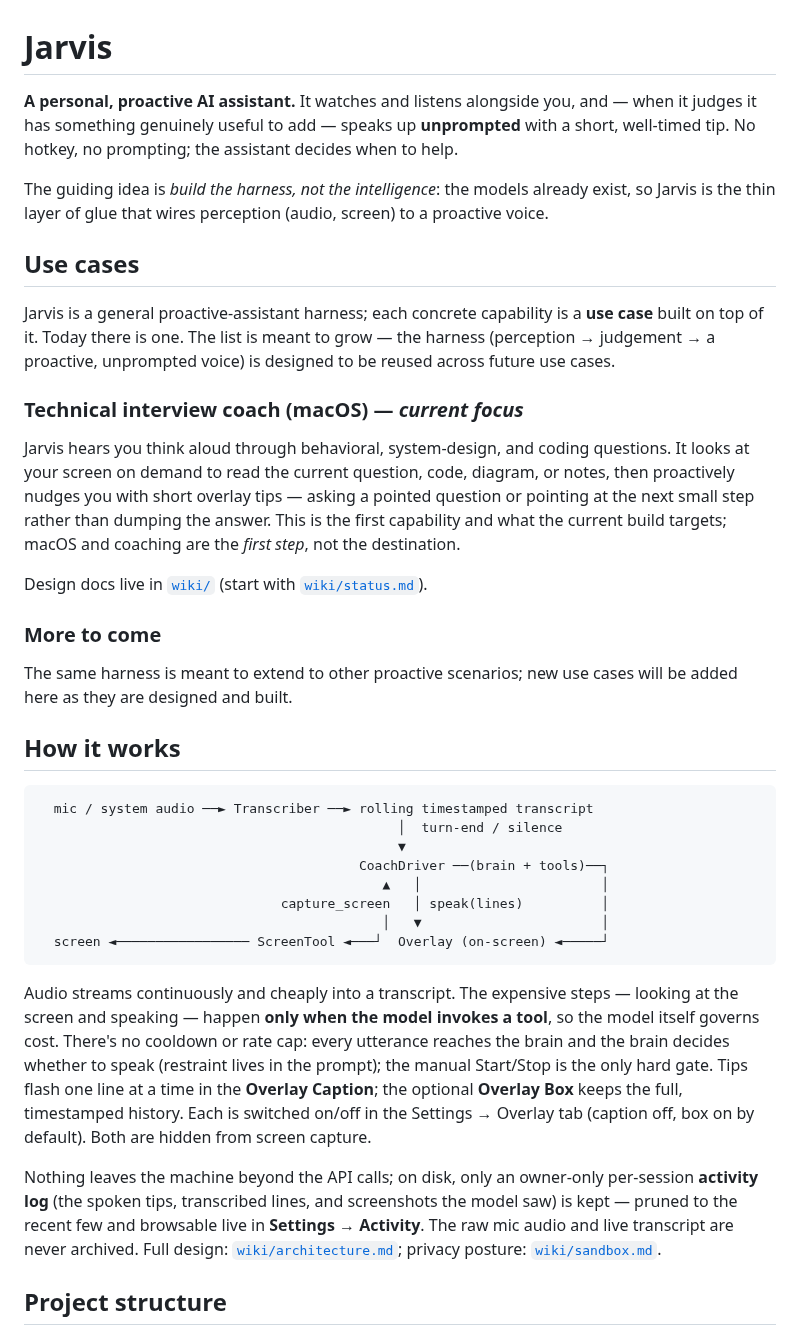
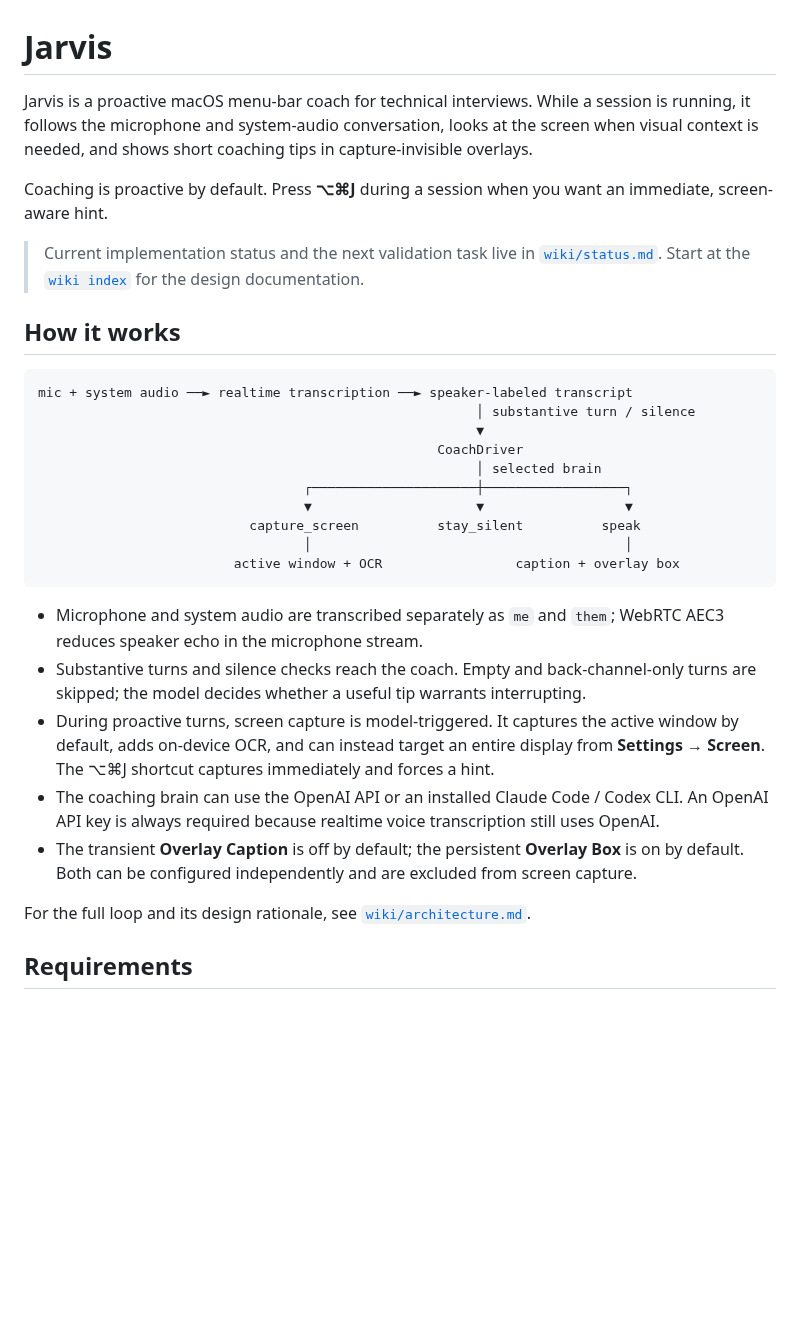
Before and after one commit to JINGBANZ/jarvis, a Markdown page: README.md, the part around one of its changes. Rendered like a GitHub page; blank space fills up the shorter version.

````diff
--- a/README.md
+++ b/README.md
@@ -1,59 +1,45 @@
 # Jarvis
 
-**A personal, proactive AI assistant.** It watches and listens alongside you, and — when it judges
-it has something genuinely useful to add — speaks up **unprompted** with a short, well-timed tip.
-No hotkey, no prompting; the assistant decides when to help.
+Jarvis is a proactive macOS menu-bar coach for technical interviews. While a session is running, it
+follows the microphone and system-audio conversation, looks at the screen when visual context is
+needed, and shows short coaching tips in capture-invisible overlays.
 
-The guiding idea is *build the harness, not the intelligence*: the models already exist, so Jarvis
-is the thin layer of glue that wires perception (audio, screen) to a proactive voice.
+Coaching is proactive by default. Press **⌥⌘J** during a session when you want an immediate,
+screen-aware hint.
 
-## Use cases
-
-Jarvis is a general proactive-assistant harness; each concrete capability is a **use case** built on
-top of it. Today there is one. The list is meant to grow — the harness (perception → judgement → a
-proactive, unprompted voice) is designed to be reused across future use cases.
-
-### Technical interview coach (macOS) — *current focus*
-
-Jarvis hears you think aloud through behavioral, system-design, and coding questions. It looks at
-your screen on demand to read the current question, code, diagram, or notes, then proactively nudges
-you with short overlay tips — asking a pointed question or pointing at the next small step rather
-than dumping the answer. This is the first capability and what the current build targets; macOS and
-coaching are the *first step*, not the destination.
-
-Design docs live in [`wiki/`](./wiki/index.md) (start with [`wiki/status.md`](./wiki/status.md)).
-
-### More to come
-
-The same harness is meant to extend to other proactive scenarios; new use cases will be added here
-as they are designed and built.
+> Current implementation status and the next validation task live in
+> [`wiki/status.md`](./wiki/status.md). Start at the [`wiki index`](./wiki/index.md) for the design
+> documentation.
 
 ## How it works
 
-```
-  mic / system audio ──► Transcriber ──► rolling timestamped transcript
-                                              │  turn-end / silence
-                                              ▼
-                                         CoachDriver ──(brain + tools)──┐
-                                            ▲   │                       │
-                               capture_screen   │ speak(lines)          │
-                                            │   ▼                       │
-  screen ◄───────────────── ScreenTool ◄───┘  Overlay (on-screen) ◄─────┘
+```text
+mic + system audio ──► realtime transcription ──► speaker-labeled transcript
+                                                        │ substantive turn / silence
+                                                        ▼
+                                                   CoachDriver
+                                                        │ selected brain
+                                  ┌─────────────────────┼──────────────────┐
+                                  ▼                     ▼                  ▼
+                           capture_screen          stay_silent          speak
+                                  │                                        │
+                         active window + OCR                 caption + overlay box
 ```
 
-Audio streams continuously and cheaply into a transcript. The expensive steps — looking at the
-screen and speaking — happen **only when the model invokes a tool**, so the model itself governs
-cost. There's no cooldown or rate cap: every utterance reaches the brain and the brain decides
-whether to speak (restraint lives in the prompt); the manual Start/Stop is the only hard gate.
-Tips flash one line at a time in the **Overlay Caption**; the optional **Overlay Box** keeps the
-full, timestamped history. Each is switched on/off in the Settings → Overlay tab (caption off, box
-on by default). Both are hidden from screen capture.
+- Microphone and system audio are transcribed separately as `me` and `them`; WebRTC AEC3 reduces
+  speaker echo in the microphone stream.
+- Substantive turns and silence checks reach the coach. Empty and back-channel-only turns are skipped;
+  the model decides whether a useful tip warrants interrupting.
+- During proactive turns, screen capture is model-triggered. It captures the active window by default,
+  adds on-device OCR, and can instead target an entire display from **Settings → Screen**. The ⌥⌘J
+  shortcut captures immediately and forces a hint.
+- The coaching brain can use the OpenAI API or an installed Claude Code / Codex CLI. An OpenAI API key
+  is always required because realtime voice transcription still uses OpenAI.
+- The transient **Overlay Caption** is off by default; the persistent **Overlay Box** is on by default.
+  Both can be configured independently and are excluded from screen capture.
 
-Nothing leaves the machine beyond the API calls; on disk, only an owner-only per-session **activity
-log** (the spoken tips, transcribed lines, and screenshots the model saw) is kept — pruned to the
-recent few and browsable live in **Settings → Activity**. The raw mic audio and live transcript are
-never archived. Full design: [`wiki/architecture.md`](./wiki/architecture.md); privacy posture:
-[`wiki/sandbox.md`](./wiki/sandbox.md).
+For the full loop and its design rationale, see
+[`wiki/architecture.md`](./wiki/architecture.md).
 
-## Project structure
+## Requirements
 
````
Also changed, not shown: other parts of README.md (+59 -104 lines), wiki/build-and-run.md (+18 -4 lines).
